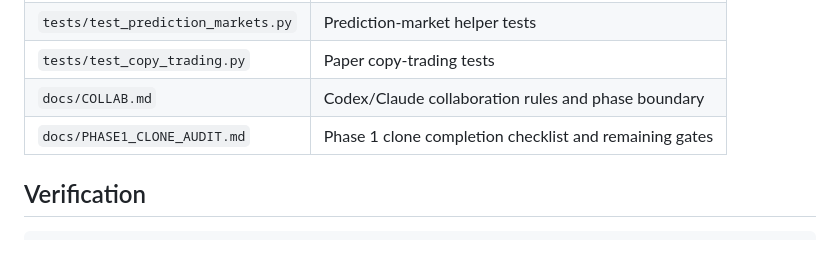
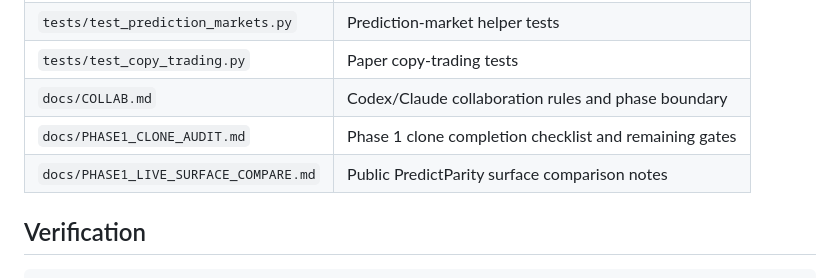
Before and after one commit to Pablozh123/prediction-market-terminal, a Markdown page: README.md, the part around the change. GitHub-like rendering; blank space fills up the shorter version.

Commit message:
docs: add live surface comparison

```diff
--- a/README.md
+++ b/README.md
@@ -95,6 +95,7 @@ Do not replace or remove this during Phase 1.
 | `tests/test_copy_trading.py` | Paper copy-trading tests |
 | `docs/COLLAB.md` | Codex/Claude collaboration rules and phase boundary |
 | `docs/PHASE1_CLONE_AUDIT.md` | Phase 1 clone completion checklist and remaining gates |
+| `docs/PHASE1_LIVE_SURFACE_COMPARE.md` | Public PredictParity surface comparison notes |
 
 ## Verification
 
```
Also changed, not shown: docs/PHASE1_CLONE_AUDIT.md (+2 -0 lines), docs/PHASE1_LIVE_SURFACE_COMPARE.md (added, +29 -0 lines).
